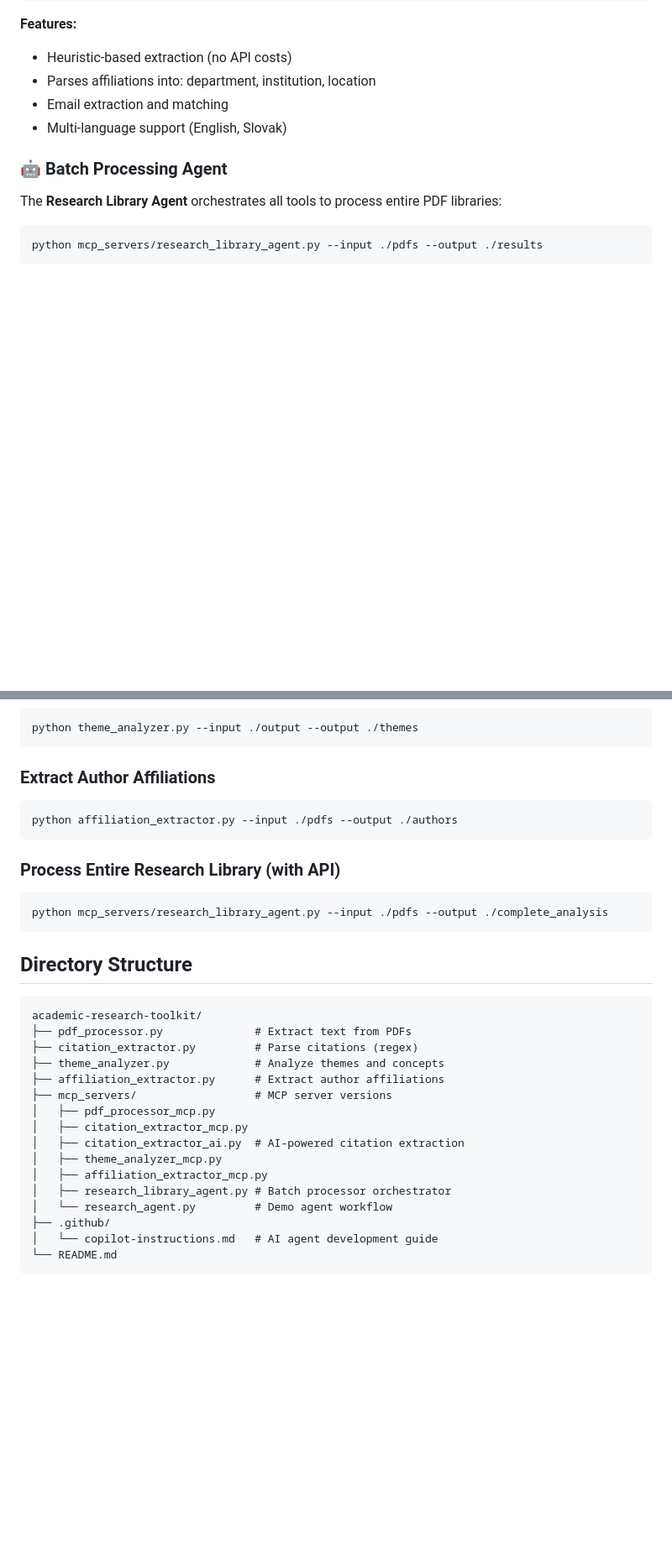
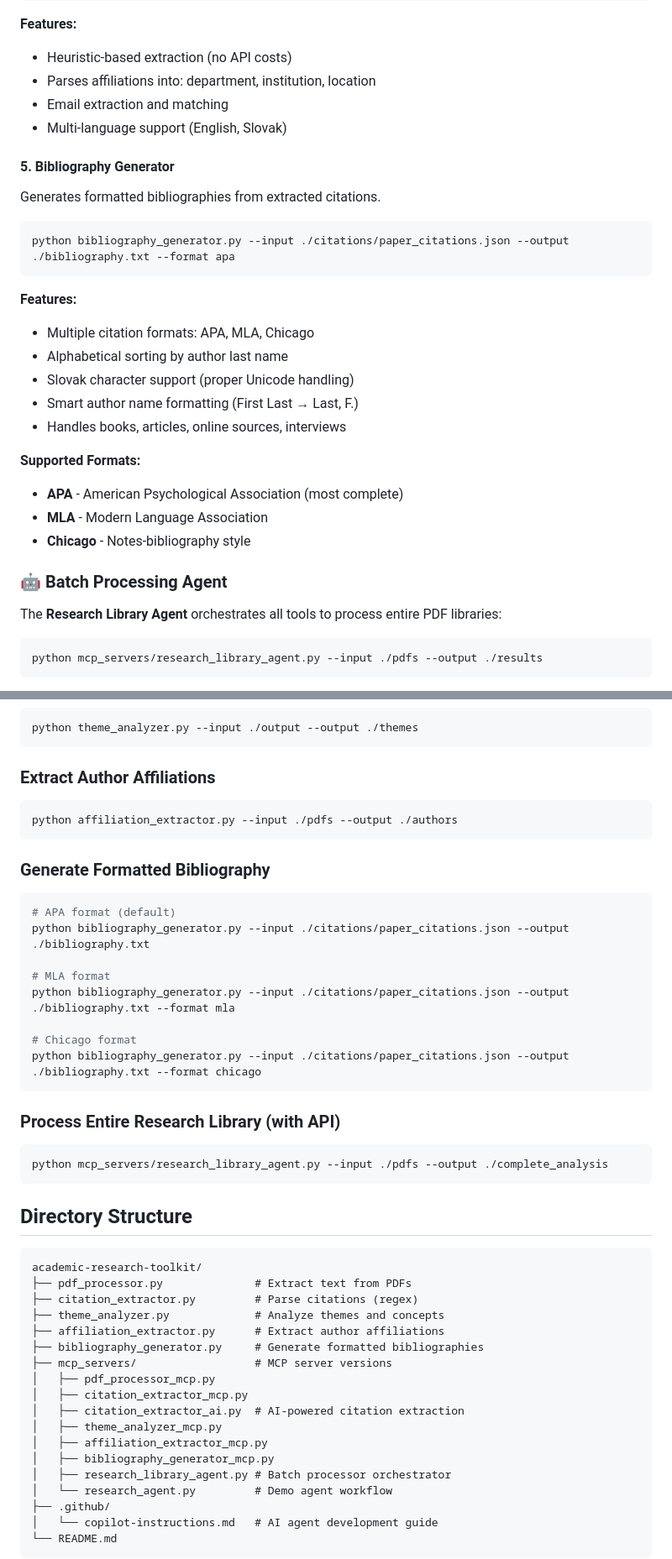
Before and after one commit to michalvalco/academic-research-toolkit, a Markdown page: README.md, 2 parts joined by grey strips. Shown at 84% size. Rendered like a GitHub page; blank space fills up the shorter version.

Commit message:
docs: Update README with bibliography generator documentation

````diff
--- a/README.md
+++ b/README.md
@@ -86,6 +86,28 @@ python affiliation_extractor.py --input ./pdfs --output ./authors
 - Email extraction and matching
 - Multi-language support (English, Slovak)
 
+#### 5. Bibliography Generator
+
+Generates formatted bibliographies from extracted citations.
+
+```bash
+python bibliography_generator.py --input ./citations/paper_citations.json --output ./bibliography.txt --format apa
+```
+
+**Features:**
+
+- Multiple citation formats: APA, MLA, Chicago
+- Alphabetical sorting by author last name
+- Slovak character support (proper Unicode handling)
+- Smart author name formatting (First Last → Last, F.)
+- Handles books, articles, online sources, interviews
+
+**Supported Formats:**
+
+- **APA** - American Psychological Association (most complete)
+- **MLA** - Modern Language Association
+- **Chicago** - Notes-bibliography style
+
 ### 🤖 Batch Processing Agent
 
 The **Research Library Agent** orchestrates all tools to process entire PDF libraries:
@@ -171,6 +193,19 @@ python theme_analyzer.py --input ./output --output ./themes
 python affiliation_extractor.py --input ./pdfs --output ./authors
 ```
 
+### Generate Formatted Bibliography
+
+```bash
+# APA format (default)
+python bibliography_generator.py --input ./citations/paper_citations.json --output ./bibliography.txt
+
+# MLA format
+python bibliography_generator.py --input ./citations/paper_citations.json --output ./bibliography.txt --format mla
+
+# Chicago format
+python bibliography_generator.py --input ./citations/paper_citations.json --output ./bibliography.txt --format chicago
+```
+
 ### Process Entire Research Library (with API)
 
 ```bash
@@ -185,12 +220,14 @@ academic-research-toolkit/
 ├── citation_extractor.py         # Parse citations (regex)
 ├── theme_analyzer.py             # Analyze themes and concepts
 ├── affiliation_extractor.py      # Extract author affiliations
+├── bibliography_generator.py     # Generate formatted bibliographies
 ├── mcp_servers/                  # MCP server versions
 │   ├── pdf_processor_mcp.py
 │   ├── citation_extractor_mcp.py
 │   ├── citation_extractor_ai.py  # AI-powered citation extraction
 │   ├── theme_analyzer_mcp.py
 │   ├── affiliation_extractor_mcp.py
+│   ├── bibliography_generator_mcp.py
 │   ├── research_library_agent.py # Batch processor orchestrator
 │   └── research_agent.py         # Demo agent workflow
 ├── .github/
````
Also changed, not shown: other parts of README.md (+3 -0 lines).
